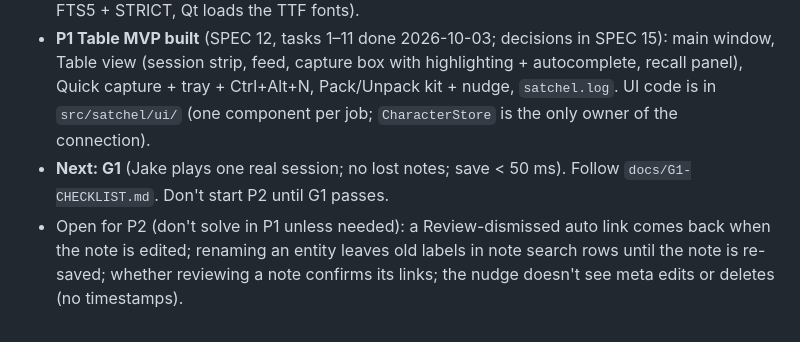
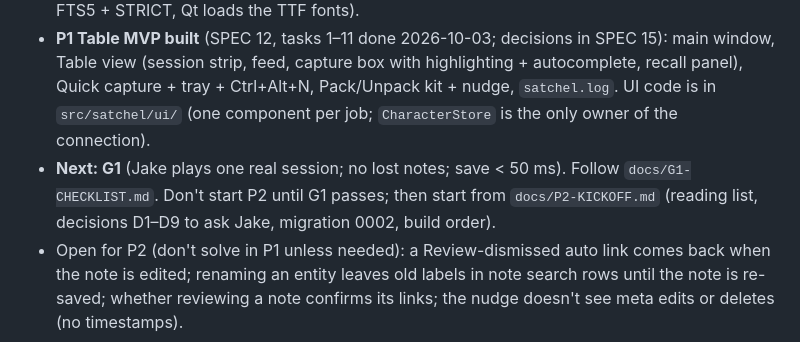
Before and after one commit to h0rseGG/satchel, a Markdown page: CLAUDE.md, the part around the change. Drawn GitHub-style.

```diff
--- a/CLAUDE.md
+++ b/CLAUDE.md
@@ -37,5 +37,5 @@ Owner: Jake. Electrician, Python-first. Personal project (not Cablewise work). H
 - v1 at tag `v1-final`, v2 at tag `v2-final` (reference: `git show v2-final:<path>`).
 - v3: **P0 done** (gate G0 passed 2026-10-02; Windows-verified: tests pass, SQLite 3.53.1 with FTS5 + STRICT, Qt loads the TTF fonts).
 - **P1 Table MVP built** (SPEC 12, tasks 1–11 done 2026-10-03; decisions in SPEC 15): main window, Table view (session strip, feed, capture box with highlighting + autocomplete, recall panel), Quick capture + tray + Ctrl+Alt+N, Pack/Unpack kit + nudge, `satchel.log`. UI code is in `src/satchel/ui/` (one component per job; `CharacterStore` is the only owner of the connection).
-- **Next: G1** (Jake plays one real session; no lost notes; save < 50 ms). Follow `docs/G1-CHECKLIST.md`. Don't start P2 until G1 passes.
+- **Next: G1** (Jake plays one real session; no lost notes; save < 50 ms). Follow `docs/G1-CHECKLIST.md`. Don't start P2 until G1 passes; then start from `docs/P2-KICKOFF.md` (reading list, decisions D1–D9 to ask Jake, migration 0002, build order).
 - Open for P2 (don't solve in P1 unless needed): a Review-dismissed auto link comes back when the note is edited; renaming an entity leaves old labels in note search rows until the note is re-saved; whether reviewing a note confirms its links; the nudge doesn't see meta edits or deletes (no timestamps).
```
Also changed, not shown: docs/P2-KICKOFF.md (added, +113 -0 lines).
